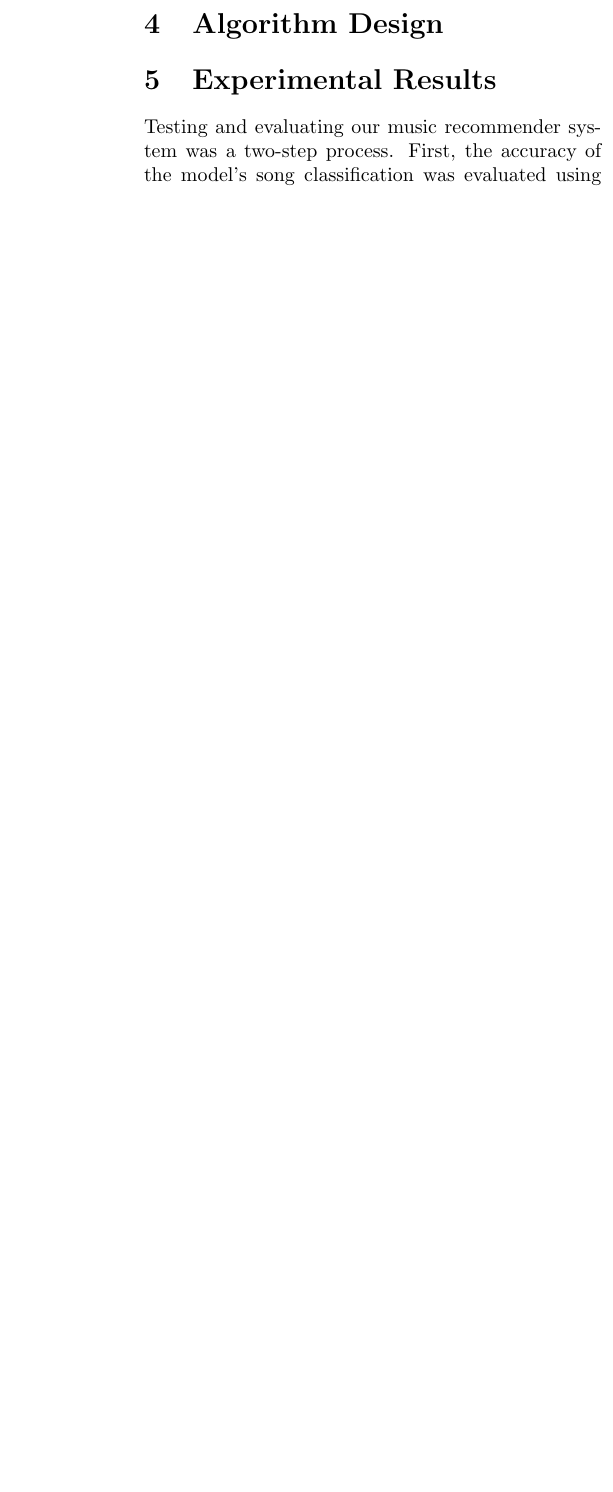
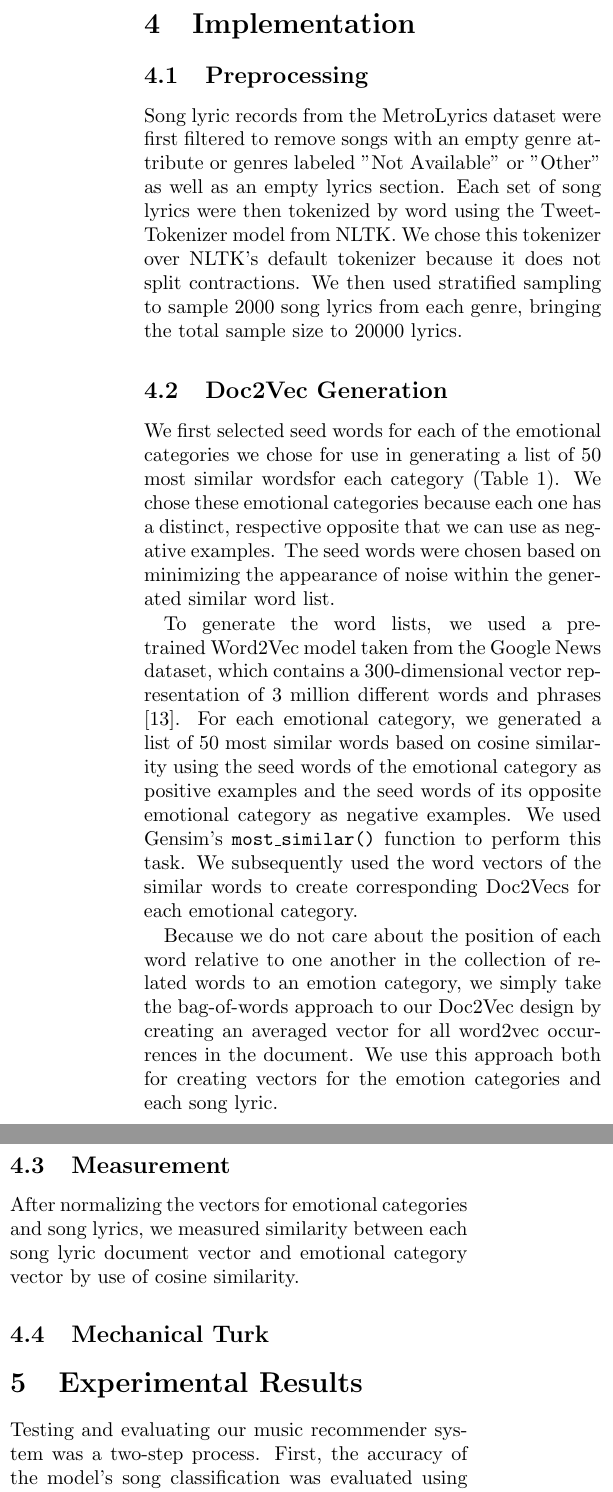
Before and after one commit to BGoldman1989/song-recommender, a LaTeX paper (paper/final_paper.tex): part of one column of page 4 of 6 before the commit and two parts of the columns of page 4 of 7 after it, the two joined at a grey line, cut at the place of the change, the shorter picture padded with empty space. Compiled offline with pdfLaTeX; a LaTeX package or settings file that is missing is left out.

Commit message:
Added experiment section

```diff
--- a/paper/final_paper.tex
+++ b/paper/final_paper.tex
@@ -123,7 +123,24 @@ Doc2vec is an extension of Word2vec to utilize an entire paragraph or document a
 \subsection{Other Approaches}
 Word2vec is a distributional approach to word representations using the values in the vectors that correspond to the distribution of the probability that two words appear in the same context.  An alternative to the distributional approach is the counting approach, which creates a sparse matrix showing how many times each word appears in the context of every other word in the corpus.  The counting approach requires more memory than the distributional approach because it uses a large sparse matrix.  Initial results with Word2vec and Doc2vec showed that their performance was better than the older counting approaches like Latent Semantic Analysis (LSA), but recent work indicates that LSA may be more effective than Word2vec on small corpora. \cite{a10}  Small corpora also require smaller co-occurrence matrices, which makes LSA still more attractive in such scenarios.  Other work suggests that parameter tuning can reduce or eliminate any performance differences between different analysis techniques. \cite{a11}
 
-\section{Algorithm Design}
+\section{Implementation}
+\subsection{Preprocessing}
+
+Song lyric records from the MetroLyrics dataset were first filtered to remove songs with an empty genre attribute or genres labeled "Not Available" or "Other" as well as an empty lyrics section.  Each set of song lyrics were then tokenized by word using the TweetTokenizer model from NLTK.  We chose this tokenizer over NLTK's default tokenizer because it does not split contractions.  We then used stratified sampling to sample 2000 song lyrics from each genre, bringing the total sample size to 20000 lyrics.
+
+\subsection{Doc2Vec Generation}
+
+We first selected seed words for each of the emotional categories we chose for use in generating a list of 50 most similar wordsfor each category (Table 1).  We chose these emotional categories because each one has a distinct, respective opposite that we can use as negative examples.  The seed words were chosen based on minimizing the appearance of noise within the generated similar word list.
+
+To generate the word lists, we used a pre-trained Word2Vec model taken from the Google News dataset, which contains a 300-dimensional vector representation of 3 million different words and phrases \cite{a6}.  For each emotional category, we generated a list of 50 most similar words based on cosine similarity using the seed words of the emotional category as positive examples and the seed words of its opposite emotional category as negative examples.  We used Gensim's \texttt{most\_similar()} function to perform this task.  We subsequently used the word vectors of the similar words to create corresponding Doc2Vecs for each emotional category.
+
+Because we do not care about the position of each word relative to one another in the collection of related words to an emotion category, we simply take the bag-of-words approach to our Doc2Vec design by creating an averaged vector for all word2vec occurrences in the document.  We use this approach both for creating vectors for the emotion categories and each song lyric.
+
+\subsection{Measurement}
+
+After normalizing the vectors for emotional categories and song lyrics, we measured similarity between each song lyric document vector and emotional category vector by use of cosine similarity.
+
+\subsection{Mechanical Turk}
 
 \section{Experimental Results}
 Testing and evaluating our music recommender system was a two-step process. First, the accuracy of the model's song classification was evaluated using human surveys on a small set of test songs. The algorithm was then run on the entire corpus of song lyrics and displayed with histograms to see what insight it might provide on the emotional tendencies of music genres.
```
Also changed, not shown: paper/final_paper.tex (12 more changed lines).
